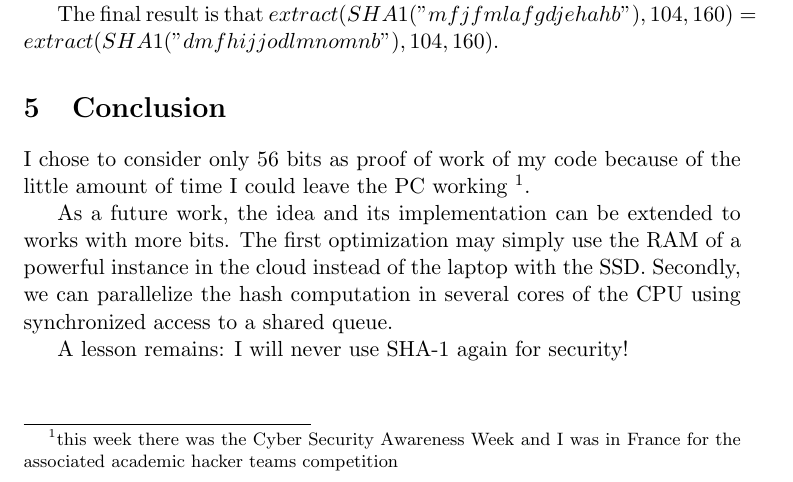
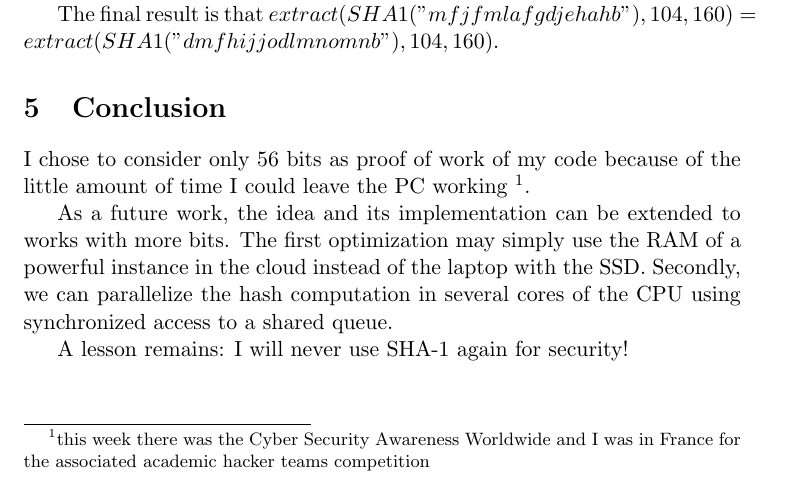
Before and after one commit to andreafioraldi/weakened-sha1-collision, a LaTeX problem sheet (report/hw2-1692419.tex): part of page 3 of 4, cut so that both start at the same text. Compiled offline with pdfLaTeX.

Commit message:
fix typo

```diff
--- a/report/hw2-1692419.tex
+++ b/report/hw2-1692419.tex
@@ -82,7 +82,7 @@ The final result is that $extract(SHA1("mfjfmlafgdjehahb"), 104, 160) = extract(
 
 \section{Conclusion}
 
-I chose to consider only 56 bits as proof of work of my code because of the little amount of time I could leave the PC working \footnote{this week there was the Cyber Security Awareness Week and I was in France for the associated academic hacker teams competition}.
+I chose to consider only 56 bits as proof of work of my code because of the little amount of time I could leave the PC working \footnote{this week there was the Cyber Security Awareness Worldwide and I was in France for the associated academic hacker teams competition}.
 
 As a future work, the idea and its implementation can be extended to works with more bits. The first optimization may simply use the RAM of a powerful instance in the cloud instead of the laptop with the SSD. Secondly, we can parallelize the hash computation in several cores of the CPU using synchronized access to a shared queue.
 
```
Also changed, not shown: report/hw2-1692419.pdf.
